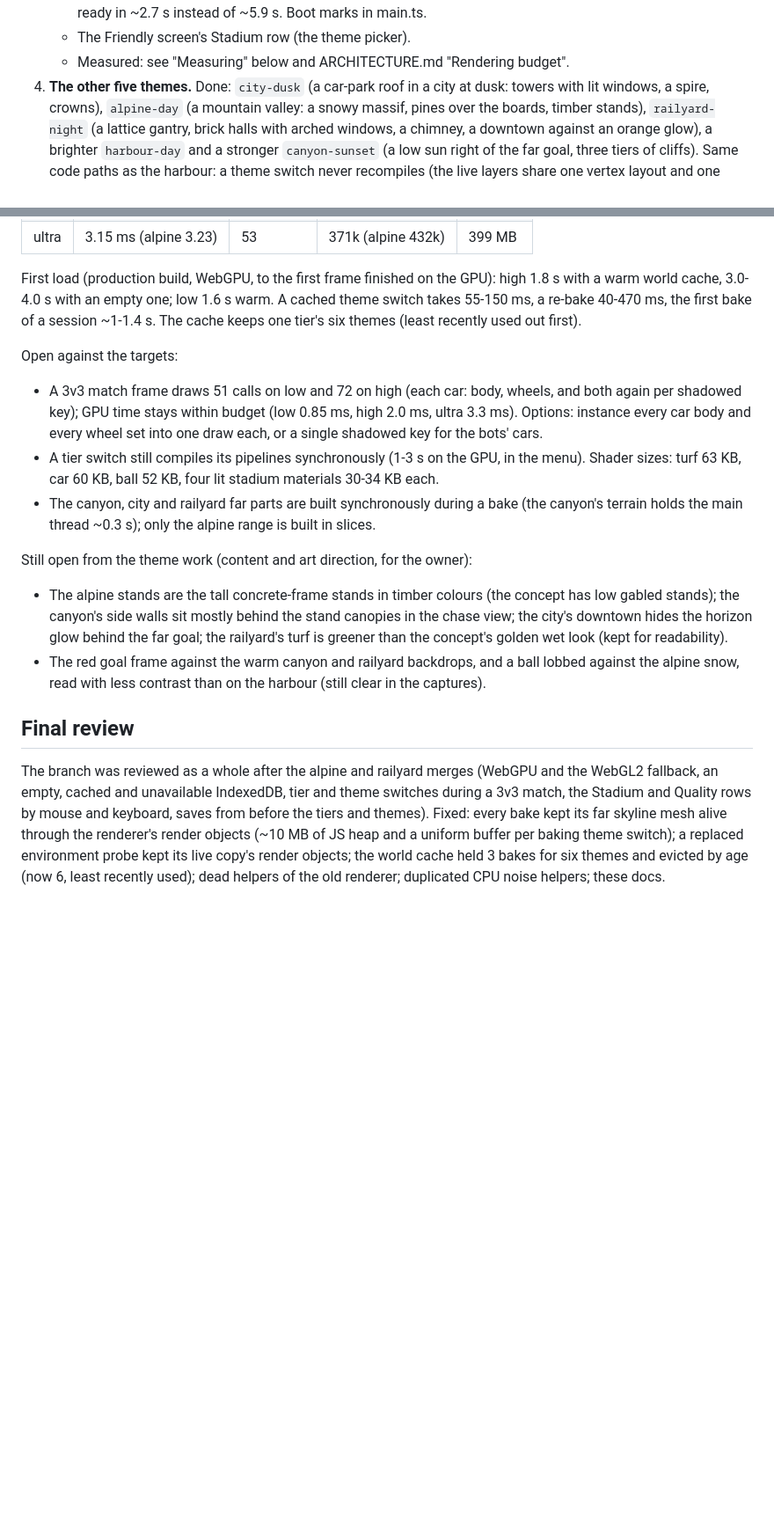
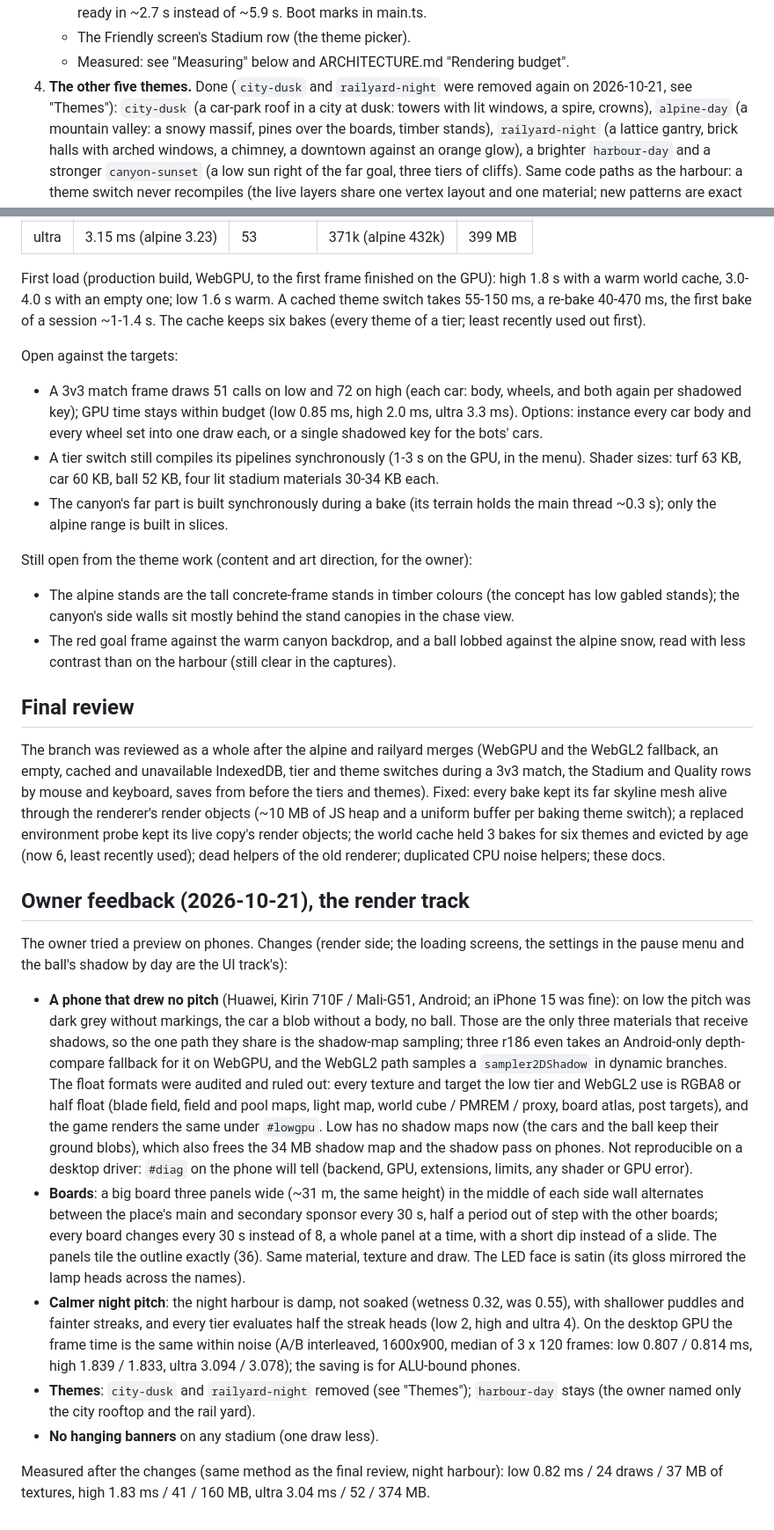
Before and after one commit to DonJaimeHash/turbo-gol, a Markdown page: docs/visuals/REWORK.md, 2 parts joined by grey strips. Shown at 88% size. Rendered like a GitHub page; blank space fills up the shorter version.

```diff
--- a/docs/visuals/REWORK.md
+++ b/docs/visuals/REWORK.md
@@ -112,7 +125,8 @@ done (see "Final review" below) and the owner's approval is next.
      first frame on WebGPU high is ready in ~2.7 s instead of ~5.9 s. Boot marks in main.ts.
    - The Friendly screen's Stadium row (the theme picker).
    - Measured: see "Measuring" below and ARCHITECTURE.md "Rendering budget".
-4. **The other five themes.** Done: `city-dusk` (a car-park roof in a city at dusk: towers with
+4. **The other five themes.** Done (`city-dusk` and `railyard-night` were removed again on
+   2026-10-21, see "Themes"): `city-dusk` (a car-park roof in a city at dusk: towers with
    lit windows, a spire, crowns), `alpine-day` (a mountain valley: a snowy massif, pines over the
    boards, timber stands), `railyard-night` (a lattice gantry, brick halls with arched windows, a
    chimney, a downtown against an orange glow), a brighter `harbour-day` and a stronger
@@ -157,8 +171,8 @@ GPU shared with other sessions; night harbour, every theme within ~0.1 ms of it)
 
 First load (production build, WebGPU, to the first frame finished on the GPU): high 1.8 s with a
 warm world cache, 3.0-4.0 s with an empty one; low 1.6 s warm. A cached theme switch takes
-55-150 ms, a re-bake 40-470 ms, the first bake of a session ~1-1.4 s. The cache keeps one tier's
-six themes (least recently used out first).
+55-150 ms, a re-bake 40-470 ms, the first bake of a session ~1-1.4 s. The cache keeps six bakes
+(every theme of a tier; least recently used out first).
 
 Open against the targets:
 - A 3v3 match frame draws 51 calls on low and 72 on high (each car: body, wheels, and both again
@@ -167,16 +181,14 @@ Open against the targets:
   for the bots' cars.
 - A tier switch still compiles its pipelines synchronously (1-3 s on the GPU, in the menu).
   Shader sizes: turf 63 KB, car 60 KB, ball 52 KB, four lit stadium materials 30-34 KB each.
-- The canyon, city and railyard far parts are built synchronously during a bake (the canyon's
-  terrain holds the main thread ~0.3 s); only the alpine range is built in slices.
+- The canyon's far part is built synchronously during a bake (its terrain holds the main thread
+  ~0.3 s); only the alpine range is built in slices.
 
 Still open from the theme work (content and art direction, for the owner):
 - The alpine stands are the tall concrete-frame stands in timber colours (the concept has low
-  gabled stands); the canyon's side walls sit mostly behind the stand canopies in the chase view;
-  the city's downtown hides the horizon glow behind the far goal; the railyard's turf is greener
-  than the concept's golden wet look (kept for readability).
-- The red goal frame against the warm canyon and railyard backdrops, and a ball lobbed against
-  the alpine snow, read with less contrast than on the harbour (still clear in the captures).
+  gabled stands); the canyon's side walls sit mostly behind the stand canopies in the chase view.
+- The red goal frame against the warm canyon backdrop, and a ball lobbed against the alpine snow,
+  read with less contrast than on the harbour (still clear in the captures).
 
 ## Final review
 
@@ -188,3 +200,37 @@ of JS heap and a uniform buffer per baking theme switch); a replaced environment
 live copy's render objects; the world cache held 3 bakes for six themes and evicted by age
 (now 6, least recently used); dead helpers of the old renderer; duplicated CPU noise helpers;
 these docs.
+
+## Owner feedback (2026-10-21), the render track
+
+The owner tried a preview on phones. Changes (render side; the loading screens, the settings in
+the pause menu and the ball's shadow by day are the UI track's):
+
+- **A phone that drew no pitch** (Huawei, Kirin 710F / Mali-G51, Android; an iPhone 15 was fine):
+  on low the pitch was dark grey without markings, the car a blob without a body, no ball. Those
+  are the only three materials that receive shadows, so the one path they share is the shadow-map
+  sampling; three r186 even takes an Android-only depth-compare fallback for it on WebGPU, and the
+  WebGL2 path samples a `sampler2DShadow` in dynamic branches. The float formats were audited and
+  ruled out: every texture and target the low tier and WebGL2 use is RGBA8 or half float (blade
+  field, field and pool maps, light map, world cube / PMREM / proxy, board atlas, post targets),
+  and the game renders the same under `#lowgpu`. Low has no shadow maps now (the cars and the
+  ball keep their ground blobs), which also frees the 34 MB shadow map and the shadow pass on
+  phones. Not reproducible on a desktop driver: `#diag` on the phone will tell (backend, GPU,
+  extensions, limits, any shader or GPU error).
+- **Boards**: a big board three panels wide (~31 m, the same height) in the middle of each side
+  wall alternates between the place's main and secondary sponsor every 30 s, half a period out of
+  step with the other boards; every board changes every 30 s instead of 8, a whole panel at a
+  time, with a short dip instead of a slide. The panels tile the outline exactly (36). Same
+  material, texture and draw. The LED face is satin (its gloss mirrored the lamp heads across the
+  names).
+- **Calmer night pitch**: the night harbour is damp, not soaked (wetness 0.32, was 0.55), with
+  shallower puddles and fainter streaks, and every tier evaluates half the streak heads (low 2,
+  high and ultra 4). On the desktop GPU the frame time is the same within noise (A/B interleaved,
+  1600x900, median of 3 x 120 frames: low 0.807 / 0.814 ms, high 1.839 / 1.833, ultra 3.094 /
+  3.078); the saving is for ALU-bound phones.
+- **Themes**: `city-dusk` and `railyard-night` removed (see "Themes"); `harbour-day` stays (the
+  owner named only the city rooftop and the rail yard).
+- **No hanging banners** on any stadium (one draw less).
+
+Measured after the changes (same method as the final review, night harbour): low 0.82 ms / 24
+draws / 37 MB of textures, high 1.83 ms / 41 / 160 MB, ultra 3.04 ms / 52 / 374 MB.
```
Also changed, not shown: other parts of docs/visuals/REWORK.md (+30 -17 lines), ARCHITECTURE.md (+63 -49 lines), CHANGELOG.md (+11 -5 lines).
